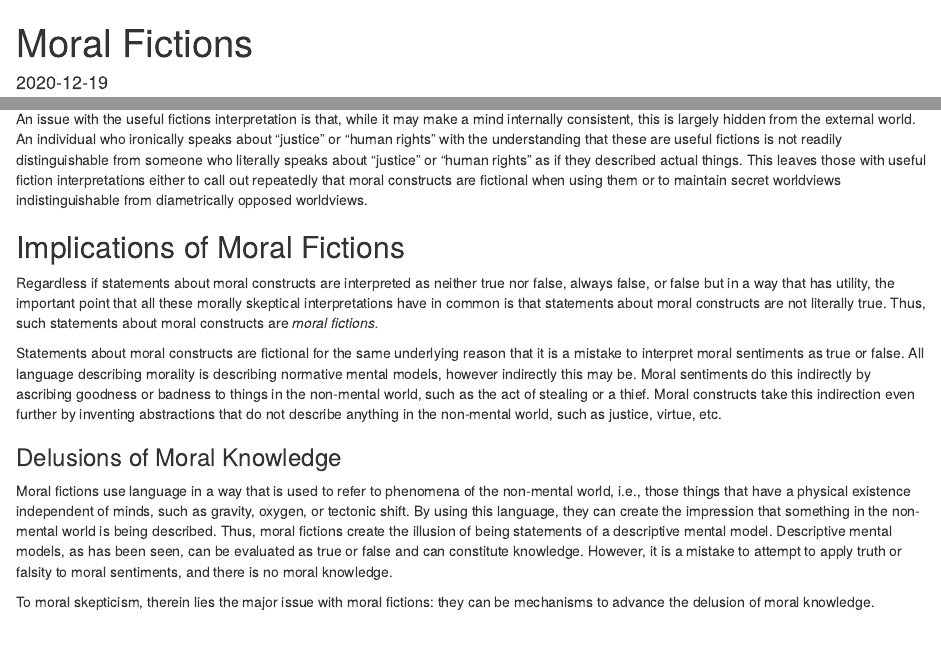
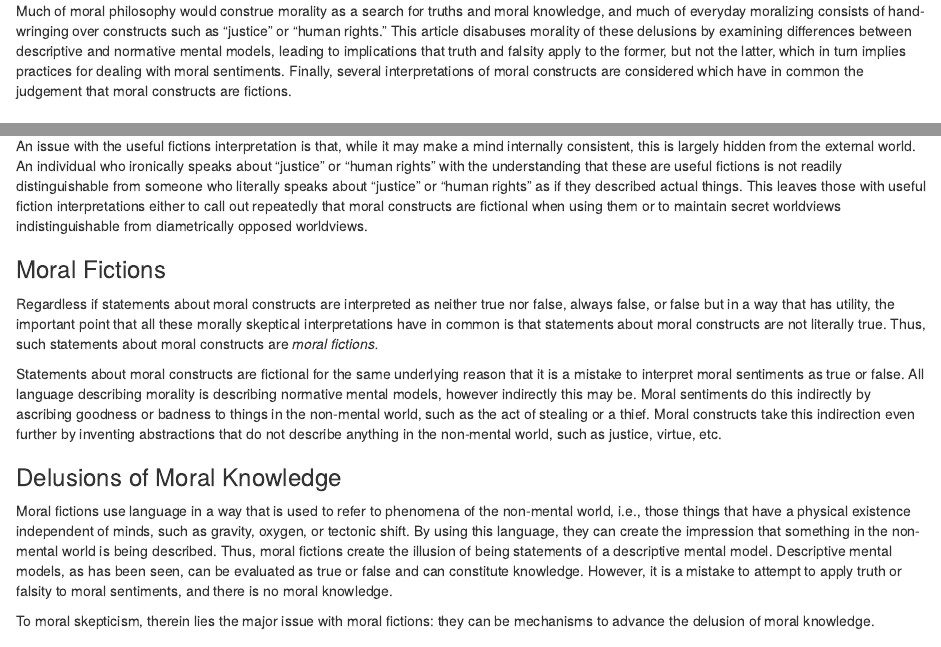
Before and after one commit to joshuaborn/born-inquisitive, an R Markdown document (content/moral-fictions.Rmd): the page in a window 1100 px wide, from its top, and a second part further down, joined at a grey line. Rendered offline with R 4.5, knitr and Pandoc, with nearby package versions; drawn as R Markdown's standard HTML page in place of the format the file asks for.

Commit message:
Write opening paragraph aka lede

```diff
--- a/content/moral-fictions.Rmd
+++ b/content/moral-fictions.Rmd
@@ -13,7 +13,7 @@ output:
     toc: true
     toc_depth: 5
 include-before: |
-  <p></p>
+  <p>Much of moral philosophy would construe morality as a search for truths and moral knowledge, and much of everyday moralizing consists of hand-wringing over constructs such as "justice" or "human rights." This article disabuses morality of these delusions by examining differences between descriptive and normative mental models, leading to implications that truth and falsity apply to the former, but not the latter, which in turn implies practices for dealing with moral sentiments. Finally, several interpretations of moral constructs are considered which have in common the judgement that moral constructs are fictions.</p>
   <!--more-->
 ---
 
@@ -182,8 +182,7 @@ However, while it may be the case that moral constructs _should_ be interpreted
 
 An issue with the useful fictions interpretation is that, while it may make a mind internally consistent, this is largely hidden from the external world. An individual who ironically speaks about "justice" or "human rights" with the understanding that these are useful fictions is not readily distinguishable from someone who literally speaks about "justice" or "human rights" as if they described actual things. This leaves those with useful fiction interpretations either to call out repeatedly that moral constructs are fictional when using them or to maintain secret worldviews indistinguishable from diametrically opposed worldviews.
 
-
-## Implications of Moral Fictions
+### Moral Fictions
 
 Regardless if statements about moral constructs are interpreted as neither true nor false, always false, or false but in a way that has utility, the important point that all these morally skeptical interpretations have in common is that statements about moral constructs are not literally true. Thus, such statements about moral constructs are _moral fictions._
 
```
